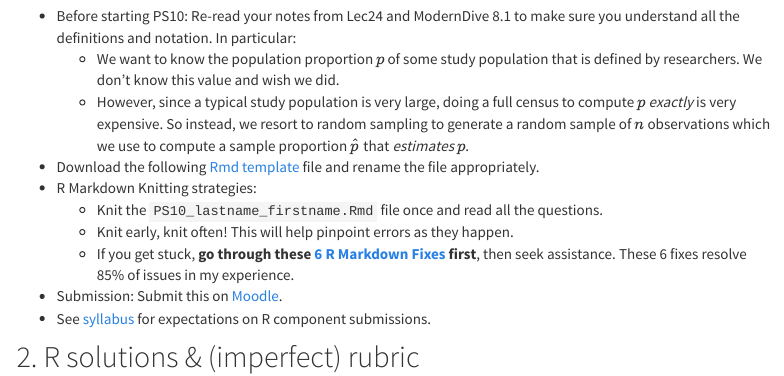
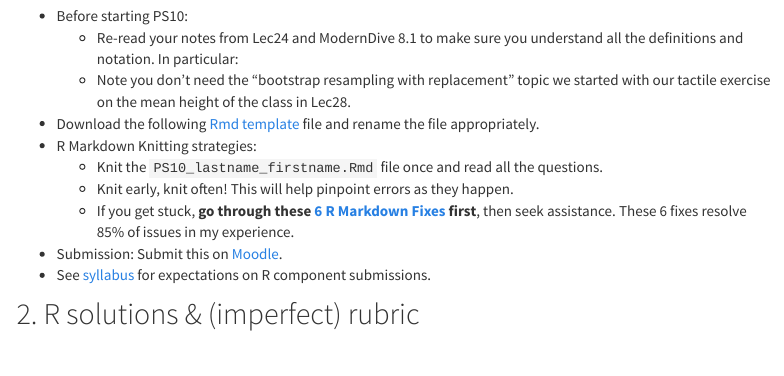
Before and after one commit to smetzer180/SDS220, an R Markdown document (PS.Rmd): the page in a window 1100 px wide, from 290 px down. Rendered offline with R 4.5, knitr and Pandoc, with nearby package versions; menus at the side of the page are left out.

Commit message:
Fixed PS10 typo

```diff
--- a/PS.Rmd
+++ b/PS.Rmd
@@ -23,9 +23,9 @@ h1{font-weight: 400;}
 
 ## 1. R component {#PS10_R}
 
-* Before starting PS10: Re-read your notes from Lec24 and ModernDive 8.1 to make sure you understand all the definitions and notation. In particular:
-    + We want to know the population proportion $p$ of some study population that is defined by researchers. We don't know this value and wish we did.
-    + However, since a typical study population is very large, doing a full census to compute $p$ *exactly* is very expensive. So instead, we resort to random sampling to generate a random sample of $n$ observations which we use to compute a sample proportion $\widehat{p}$ that *estimates* $p$.
+* Before starting PS10:
+    + Re-read your notes from Lec24 and ModernDive 8.1 to make sure you understand all the definitions and notation. In particular:
+    + Note you don't need the "bootstrap resampling with replacement" topic we started with our tactile exercise on the mean height of the class in Lec28.
 * Download the following <a href="static/PS/PS10_lastname_firstname.Rmd" download>Rmd template</a> file and rename the file appropriately.
 * R Markdown Knitting strategies:
     + Knit the `PS10_lastname_firstname.Rmd` file once and read all the questions.
```
Also changed, not shown: docs/static/PS/PS10_lastname_firstname.Rmd (renamed from docs/static/PS/PS10_firstname_lastname.Rmd), static/PS/PS10_lastname_firstname.Rmd (renamed from static/PS/PS10_firstname_lastname.Rmd), static/PS/PS10_lastname_firstname.html, 3 other files.
